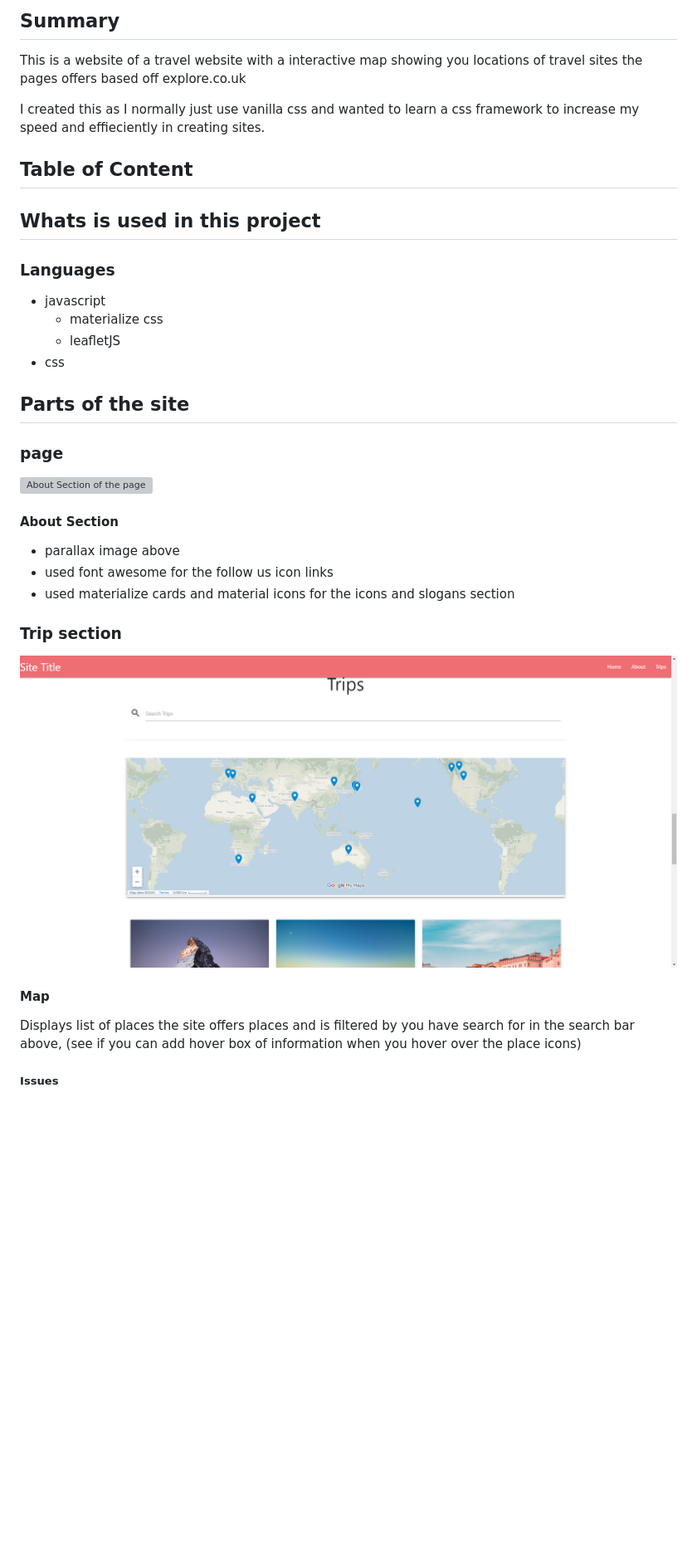
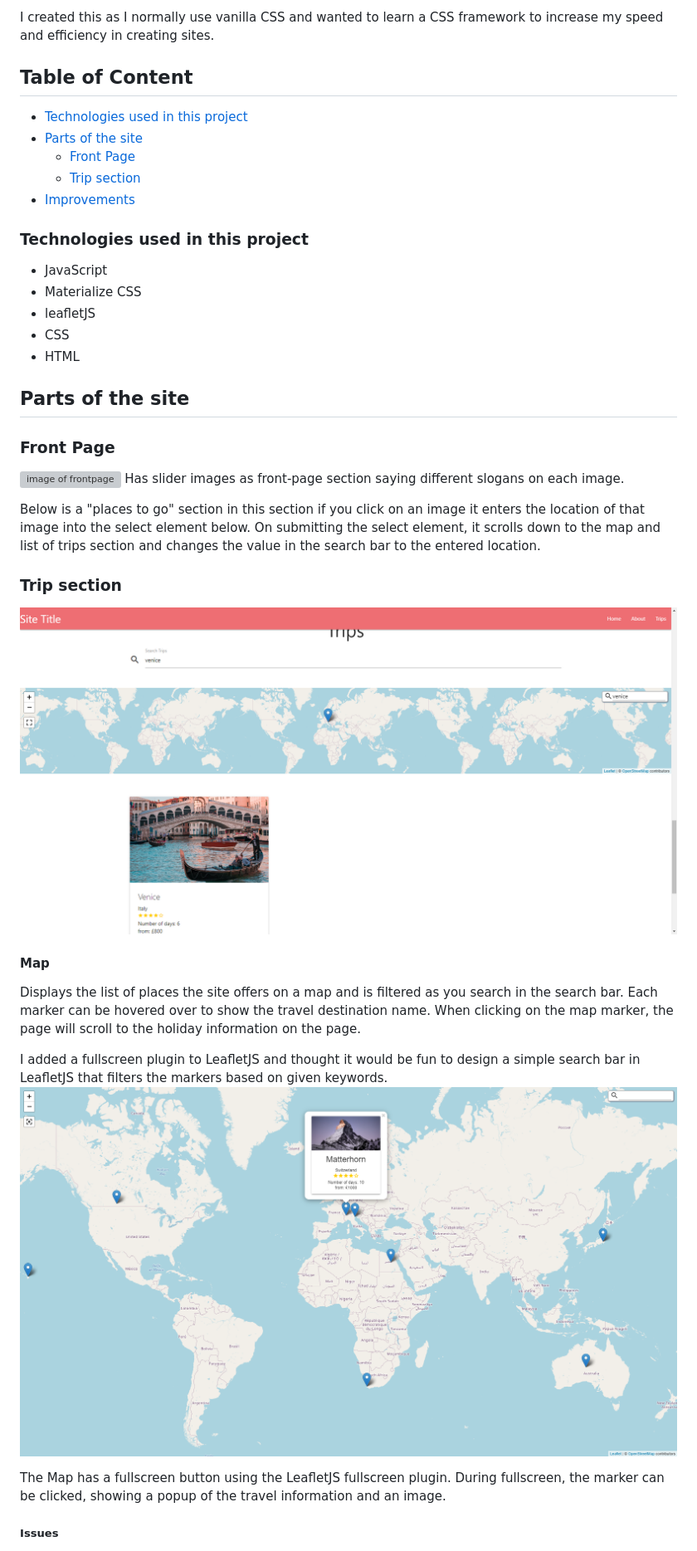
Before and after one commit to Pudderz/Travel-Website, a Markdown page: README.md, the part around the change printed below. Shown: that part at 83% size. GitHub-like rendering; pictures changed too: readMeImages/mapAndSearch.png, readMeImages/matterhorn.png (added); blank space fills up the shorter version; grey boxes are pictures that could not be loaded.

Commit message:
Reworded ReadMe

```diff
--- a/README.md
+++ b/README.md
@@ -5,30 +6,38 @@ _A Travel Website using Materialize CSS and leafletJS_
 
-## Summary
-This is a website of a travel website with a interactive map showing you locations of travel sites the pages offers based off explore.co.uk
+I created this as I normally use vanilla CSS and wanted to learn a CSS framework to increase my speed and efficiency in creating sites.
+## Table of Content
+* [Technologies used in this project](#Technologies-used-in-this-project)
+* [Parts of the site](#Parts-of-the-site)
+    * [Front Page](#Front-page)
+    * [Trip section](#Trip-section)
+* [Improvements](#Improvements)
 
-I created this as I normally just use vanilla css and wanted to learn a css framework to increase my speed and effieciently in creating sites.
-## Table of Content
 
-## Whats is used in this project
-
-### Languages
-* javascript
-    * materialize css
-    * leafletJS
-* css
+### Technologies used in this project
+* JavaScript
+* Materialize CSS
+* leafletJS
+* CSS
+* HTML
 
 ## Parts of the site
 
-### page
-![About Section of the page](./readMeImages/aboutSection.png)
-#### About Section
-* parallax image above
-* used font awesome for the follow us icon links
-* used materialize cards and material icons for the icons and slogans section
+### Front Page
+![image of frontpage](./readMeImages/FrontPage.png)
+Has slider images as front-page section saying different slogans on each image.
+
+Below is a "places to go" section in this section if you click on an image it enters the location of that image into the select element below. On submitting the select element, it scrolls down to the map and list of trips section and changes the value in the search bar to the entered location.
+
 
 ### Trip section
 ![map](./readMeImages/mapAndSearch.png)
 #### Map
-Displays list of places the site offers places and is filtered by you have search for in the search bar above, (see if you can add hover box of information when you hover over the place icons)
+Displays the list of places the site offers on a map and is filtered as you search in the search bar. Each marker can be hovered over to show the travel destination name. When clicking on the map marker, the page will scroll to the holiday information on the page.
+
+I added a fullscreen plugin to LeafletJS and thought it would be fun to design a simple search bar in LeafletJS that filters the markers based on given keywords.
+ ![matterhorn on fullscreen map](./readMeImages/matterhorn.png)
+
+The Map has a fullscreen button using the LeafletJS fullscreen plugin. During fullscreen, the marker can be clicked, showing a popup of the travel information and an image.
+
 
 ##### Issues
```
Also changed, not shown: other parts of README.md (+8 -13 lines).
